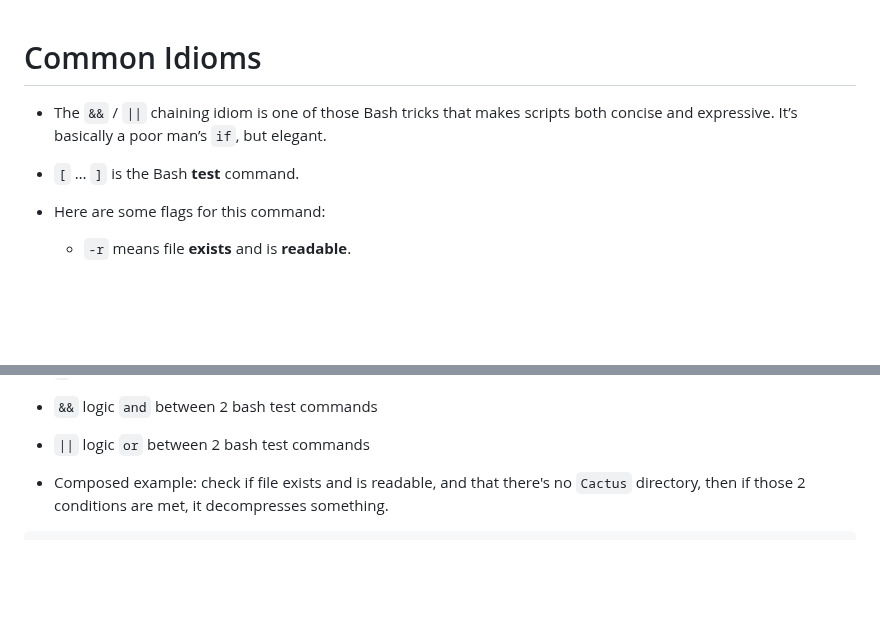
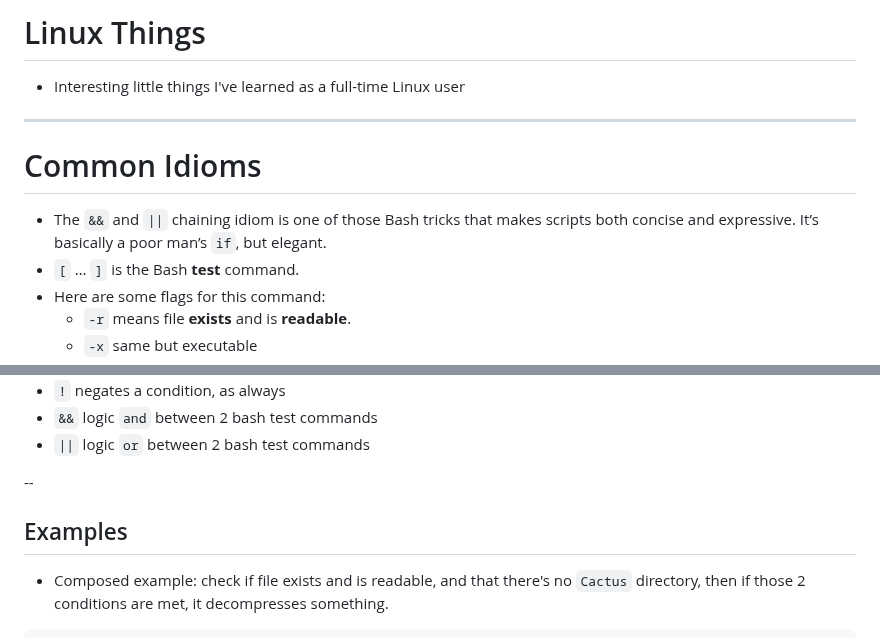
Before and after one commit to Lopez-504/Vremia, a Markdown page: LinuxThings/Linux things.md, 2 parts joined by grey strips. Rendered like a GitHub page; blank space fills up the shorter version.

````diff
--- a/LinuxThings/Linux things.md
+++ b/LinuxThings/Linux things.md
@@ -1,7 +1,11 @@
+# Linux Things
 
+- Interesting little things I've learned as a full-time Linux user
+
+---
 # Common Idioms
 
-- The `&&` / `||` chaining idiom is one of those Bash tricks that makes scripts both concise and expressive. It’s basically a poor man’s `if`, but elegant.
+- The `&&` and `||` chaining idiom is one of those Bash tricks that makes scripts both concise and expressive. It’s basically a poor man’s `if`, but elegant.
 - `[` … `]` is the Bash **test** command.
 - Here are some flags for this command:
 	- `-r` means file **exists** and is **readable**.
@@ -18,6 +22,9 @@
 - `!` negates a condition, as always
 - `&&` logic `and` between 2 bash test commands
 - `||` logic `or` between 2 bash test commands
+
+--
+## Examples
 
 - Composed example: check if file exists and is readable, and that there's no `Cactus` directory, then if those 2 conditions are met, it decompresses something.
 ```bash
````
Also changed, not shown: other parts of LinuxThings/Linux things.md (+52 -3 lines).
